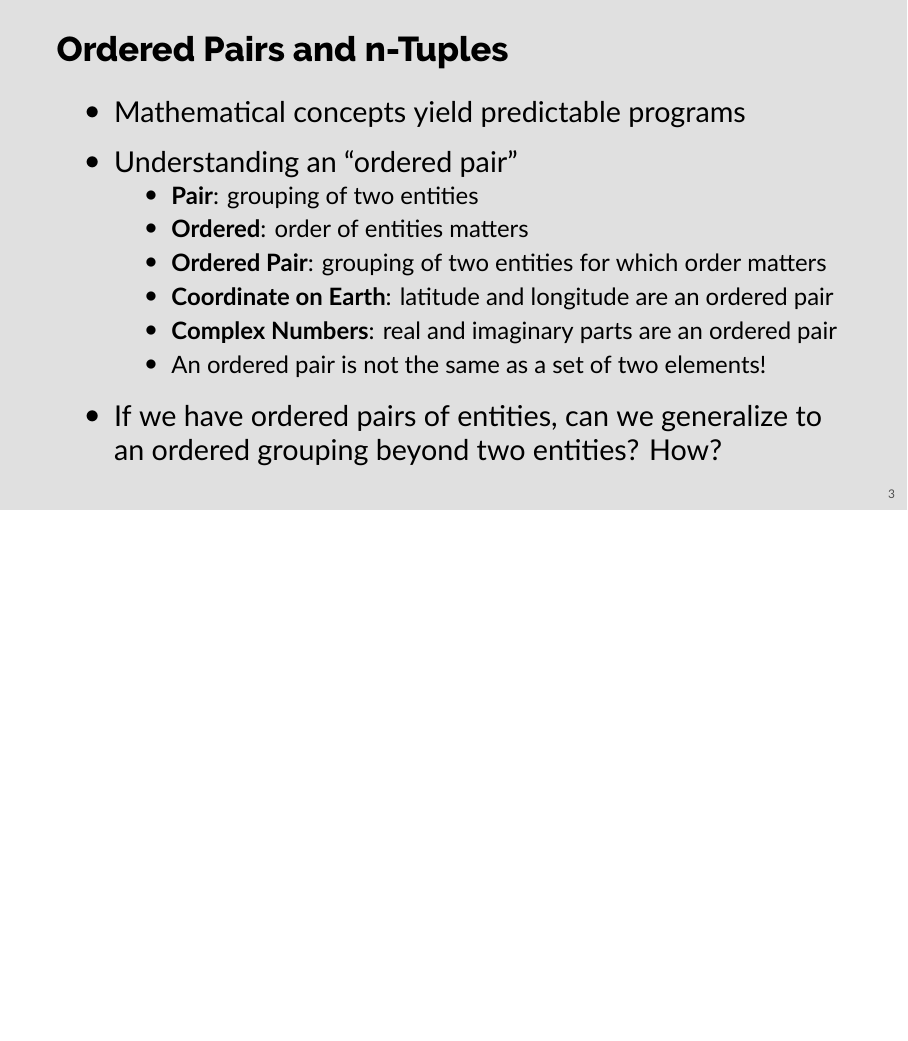
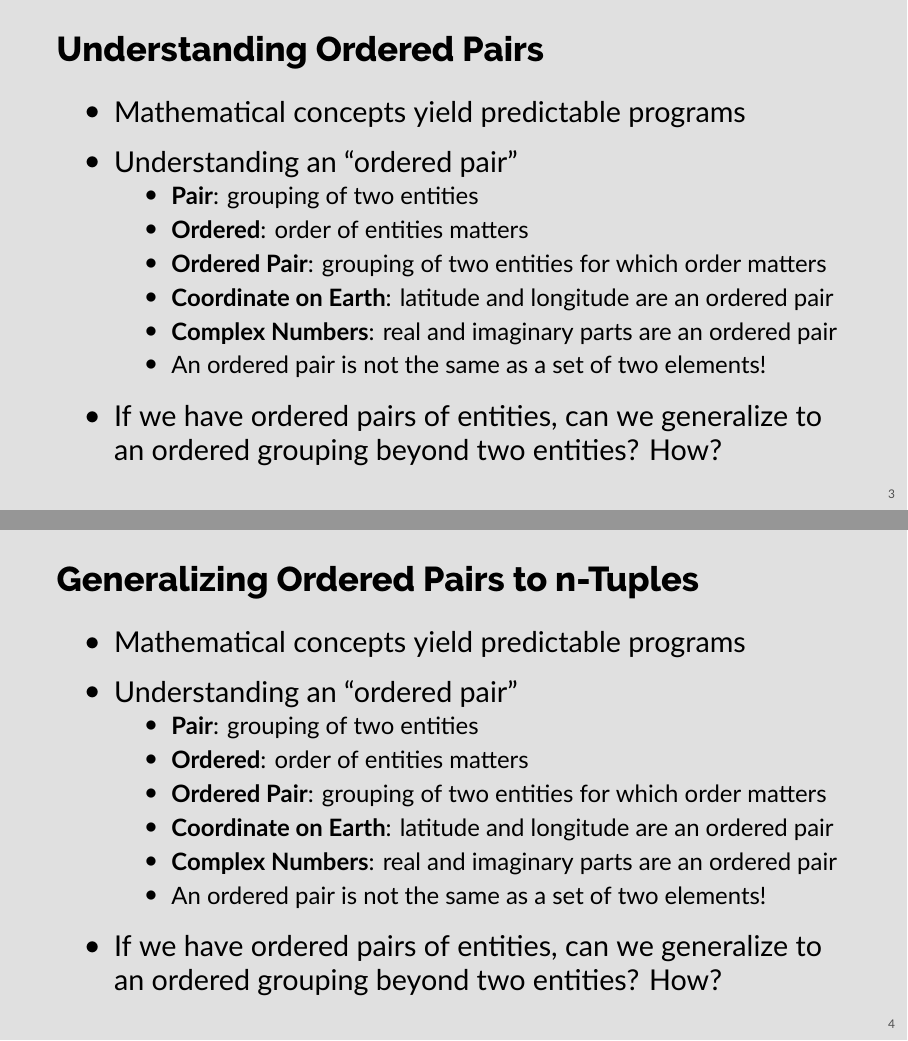
Before and after one commit to Allegheny-Computer-Science-102-F2020/cs102-F2020-slides, LaTeX slides (cs102-week-six.tex): page 3 of 4 before the commit and pages 3 and 4 of 5 after it, the two joined at a grey line, the shorter picture padded with empty space. Compiled offline with XeLaTeX; a missing font is replaced by an installed copy or a similar font.

Commit message:
Add the next slide and then improve the technical question slide.

```diff
--- a/cs102-week-six.tex
+++ b/cs102-week-six.tex
@@ -69,7 +72,7 @@
 
 % Slide
 %
-\begin{frame}{Ordered Pairs and n-Tuples}
+\begin{frame}{Understanding Ordered Pairs}
   %
   \begin{itemize}
     %
@@ -109,6 +112,47 @@
 
 % Slide
 %
+\begin{frame}{Generalizing Ordered Pairs to n-Tuples}
+  %
+  \begin{itemize}
+    %
+    \item Mathematical concepts yield predictable programs
+      %
+      \vspace*{-.15in}
+      %
+    \item Understanding an ``ordered pair''
+      %
+      \begin{itemize}
+        %
+        \item {\bf Pair}: grouping of two entities
+          %
+        \item {\bf Ordered}: order of entities matters
+          %
+        \item {\bf Ordered Pair}: grouping of two entities for which order
+          matters
+          %
+        \item {\bf Coordinate on Earth}: latitude and longitude are an ordered
+          pair
+          %
+        \item {\bf Complex Numbers}: real and imaginary parts are an ordered
+          pair
+          %
+        \item An ordered pair is not the same as a set of two elements!
+          %
+      \end{itemize}
+      %
+      \vspace*{-.2in}
+      %
+    \item If we have ordered pairs of entities, can we generalize to
+      an ordered grouping beyond two entities? How?
+      %
+  \end{itemize}
+  %
+\end{frame}
+
+
+% Slide
+%
 \begin{frame}{Implementing and Debugging Python Functions}
   %
   \begin{itemize}
```
Also changed, not shown: cs102-week-six.tex (7 more changed lines).
